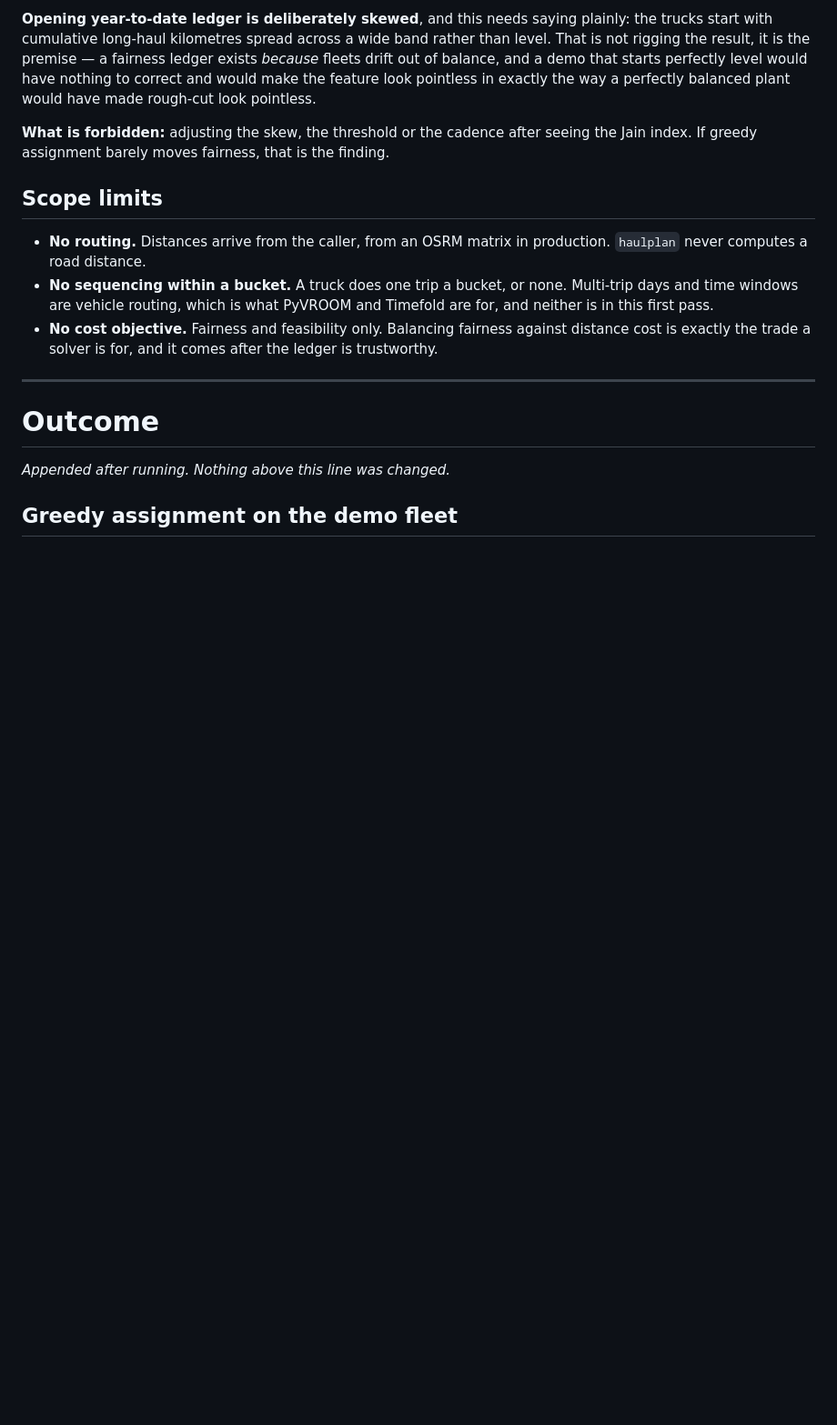
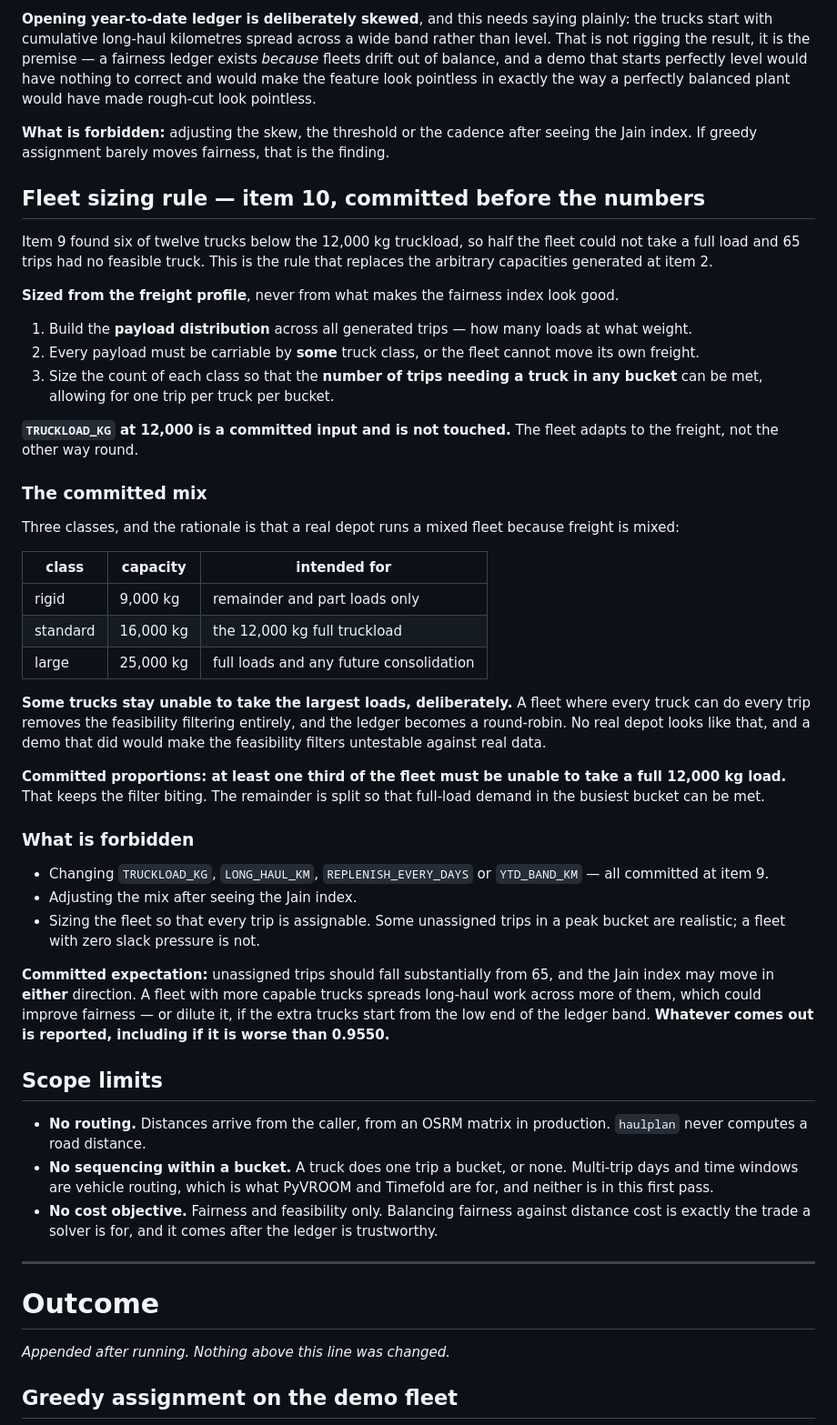
Before and after one commit to shub13197-png/planbrain, a Markdown page: docs/haulplan.md, the part around the change. Shown at 91% size. Rendered like a GitHub page; blank space fills up the shorter version.

```diff
--- a/docs/haulplan.md
+++ b/docs/haulplan.md
@@ -146,6 +146,59 @@ rough-cut look pointless.
 seeing the Jain index. If greedy assignment barely moves fairness, that is the
 finding.
 
+## Fleet sizing rule — item 10, committed before the numbers
+
+Item 9 found six of twelve trucks below the 12,000 kg truckload, so half the
+fleet could not take a full load and 65 trips had no feasible truck. This is the
+rule that replaces the arbitrary capacities generated at item 2.
+
+**Sized from the freight profile**, never from what makes the fairness index
+look good.
+
+1. Build the **payload distribution** across all generated trips — how many
+   loads at what weight.
+2. Every payload must be carriable by **some** truck class, or the fleet cannot
+   move its own freight.
+3. Size the count of each class so that the **number of trips needing a truck in
+   any bucket** can be met, allowing for one trip per truck per bucket.
+
+**`TRUCKLOAD_KG` at 12,000 is a committed input and is not touched.** The fleet
+adapts to the freight, not the other way round.
+
+### The committed mix
+
+Three classes, and the rationale is that a real depot runs a mixed fleet because
+freight is mixed:
+
+| class | capacity | intended for |
+|---|---|---|
+| rigid | 9,000 kg | remainder and part loads only |
+| standard | 16,000 kg | the 12,000 kg full truckload |
+| large | 25,000 kg | full loads and any future consolidation |
+
+**Some trucks stay unable to take the largest loads, deliberately.** A fleet
+where every truck can do every trip removes the feasibility filtering entirely,
+and the ledger becomes a round-robin. No real depot looks like that, and a demo
+that did would make the feasibility filters untestable against real data.
+
+**Committed proportions: at least one third of the fleet must be unable to take
+a full 12,000 kg load.** That keeps the filter biting. The remainder is split so
+that full-load demand in the busiest bucket can be met.
+
+### What is forbidden
+
+* Changing `TRUCKLOAD_KG`, `LONG_HAUL_KM`, `REPLENISH_EVERY_DAYS` or
+  `YTD_BAND_KM` — all committed at item 9.
+* Adjusting the mix after seeing the Jain index.
+* Sizing the fleet so that every trip is assignable. Some unassigned trips in a
+  peak bucket are realistic; a fleet with zero slack pressure is not.
+
+**Committed expectation:** unassigned trips should fall substantially from 65,
+and the Jain index may move in **either** direction. A fleet with more capable
+trucks spreads long-haul work across more of them, which could improve fairness
+— or dilute it, if the extra trucks start from the low end of the ledger band.
+**Whatever comes out is reported, including if it is worse than 0.9550.**
+
 ## Scope limits
 
 * **No routing.** Distances arrive from the caller, from an OSRM matrix in
```
Also changed, not shown: docs/constants.md (added, +110 -0 lines).
